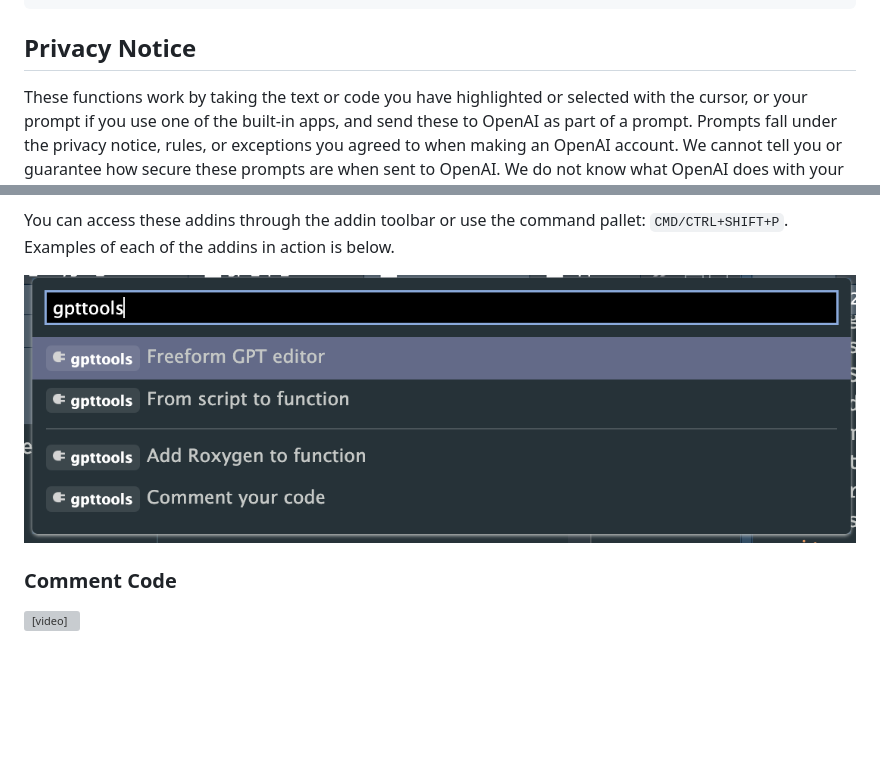
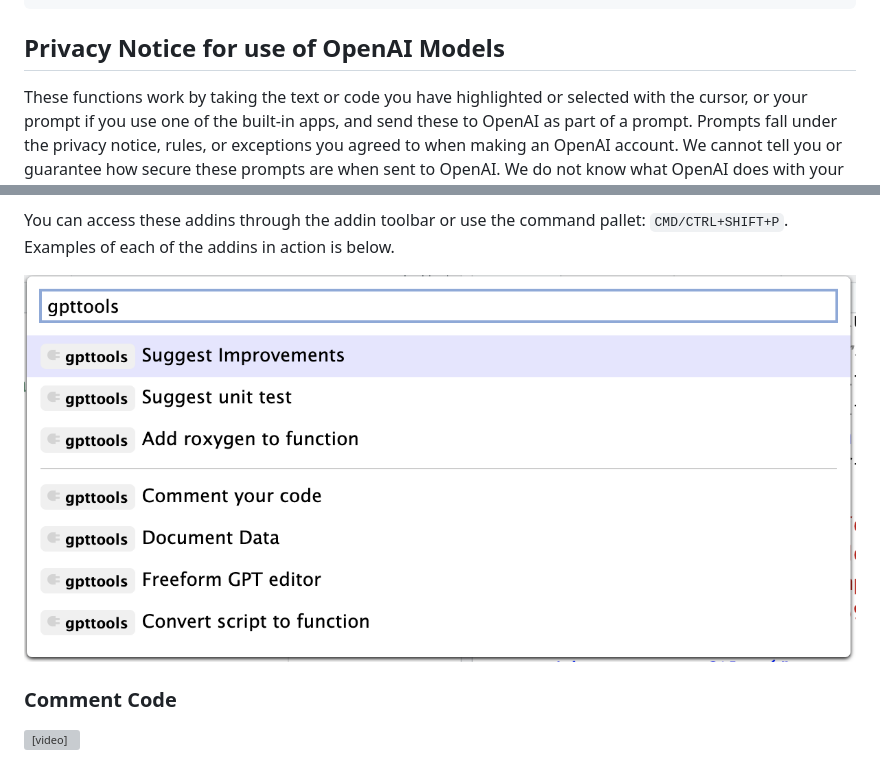
Before and after one commit to JamesHWade/gpttools, a Markdown page: README.md, 2 parts joined by grey strips. Rendered like a GitHub page; pictures changed too: man/figures/gpttools-addins.png (added); blank space fills up the shorter version; grey boxes are pictures that could not be loaded.

Commit message:
merge

````diff
--- a/README.md
+++ b/README.md
@@ -53,7 +54,7 @@ install.packages("gpttools")
 help(package = "gpttools")
 ```
 
-## Privacy Notice
+## Privacy Notice for use of OpenAI Models
 
 These functions work by taking the text or code you have highlighted or
 selected with the cursor, or your prompt if you use one of the built-in
@@ -142,7 +143,7 @@ You can access these addins through the addin toolbar or use the command
 pallet: `CMD/CTRL+SHIFT+P`. Examples of each of the addins in action is
 below.
 
-![](man/figures/image-1429395462.png)
+![](man/figures/gpttools-addins.png)
 
 ### Comment Code
 
````
Also changed, not shown: other parts of README.md (+1 -0 lines), 13 other files.
